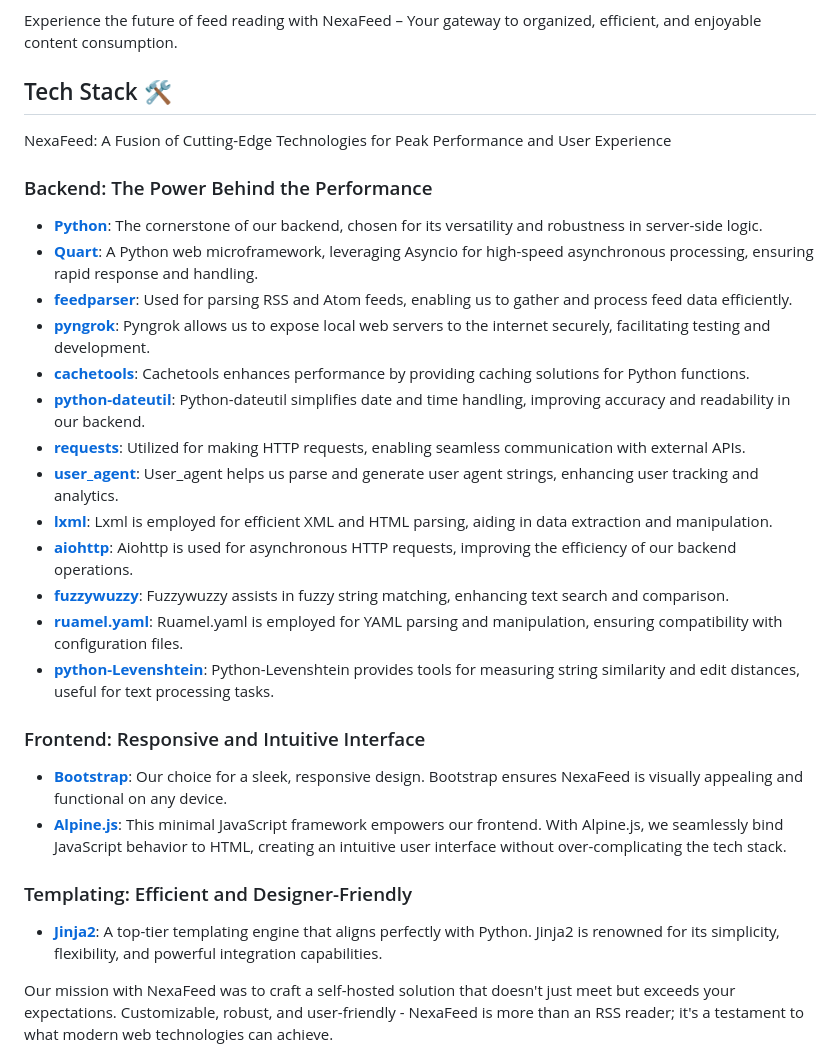
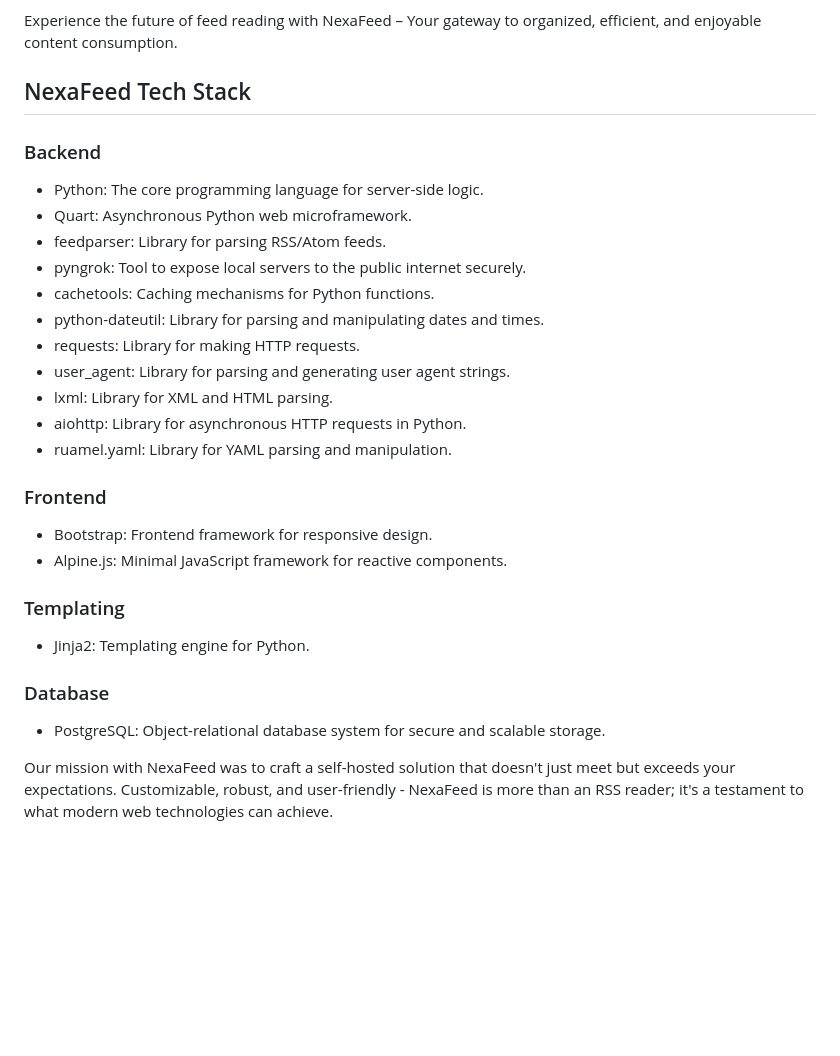
Before and after one commit to kazuke353/NexaFeed, a Markdown page: README.md, the part around the change. Drawn GitHub-style; blank space fills up the shorter version.

```diff
--- a/README.md
+++ b/README.md
@@ -55,31 +55,30 @@ NexaFeed is a web-based RSS feed aggregator that allows you to stay updated with
 
 Experience the future of feed reading with NexaFeed – Your gateway to organized, efficient, and enjoyable content consumption.
 
-## Tech Stack 🛠
+## NexaFeed Tech Stack
 
-NexaFeed: A Fusion of Cutting-Edge Technologies for Peak Performance and User Experience
+### Backend
+- Python: The core programming language for server-side logic.
+- Quart: Asynchronous Python web microframework.
+- feedparser: Library for parsing RSS/Atom feeds.
+- pyngrok: Tool to expose local servers to the public internet securely.
+- cachetools: Caching mechanisms for Python functions.
+- python-dateutil: Library for parsing and manipulating dates and times.
+- requests: Library for making HTTP requests.
+- user_agent: Library for parsing and generating user agent strings.
+- lxml: Library for XML and HTML parsing.
+- aiohttp: Library for asynchronous HTTP requests in Python.
+- ruamel.yaml: Library for YAML parsing and manipulation.
 
-### Backend: The Power Behind the Performance
-- **[Python](https://www.python.org/)**: The cornerstone of our backend, chosen for its versatility and robustness in server-side logic.
-- **[Quart](https://pgjones.gitlab.io/quart/)**: A Python web microframework, leveraging Asyncio for high-speed asynchronous processing, ensuring rapid response and handling.
-- **[feedparser](https://pypi.org/project/feedparser/)**: Used for parsing RSS and Atom feeds, enabling us to gather and process feed data efficiently.
-- **[pyngrok](https://pyngrok.readthedocs.io/)**: Pyngrok allows us to expose local web servers to the internet securely, facilitating testing and development.
-- **[cachetools](https://pypi.org/project/cachetools/)**: Cachetools enhances performance by providing caching solutions for Python functions.
-- **[python-dateutil](https://dateutil.readthedocs.io/)**: Python-dateutil simplifies date and time handling, improving accuracy and readability in our backend.
-- **[requests](https://docs.python-requests.org/)**: Utilized for making HTTP requests, enabling seamless communication with external APIs.
-- **[user_agent](https://pypi.org/project/user-agent/)**: User_agent helps us parse and generate user agent strings, enhancing user tracking and analytics.
-- **[lxml](https://lxml.de/)**: Lxml is employed for efficient XML and HTML parsing, aiding in data extraction and manipulation.
-- **[aiohttp](https://docs.aiohttp.org/)**: Aiohttp is used for asynchronous HTTP requests, improving the efficiency of our backend operations.
-- **[fuzzywuzzy](https://pypi.org/project/fuzzywuzzy/)**: Fuzzywuzzy assists in fuzzy string matching, enhancing text search and comparison.
-- **[ruamel.yaml](https://yaml.readthedocs.io/)**: Ruamel.yaml is employed for YAML parsing and manipulation, ensuring compatibility with configuration files.
-- **[python-Levenshtein](https://pypi.org/project/python-Levenshtein/)**: Python-Levenshtein provides tools for measuring string similarity and edit distances, useful for text processing tasks.
+### Frontend
+- Bootstrap: Frontend framework for responsive design.
+- Alpine.js: Minimal JavaScript framework for reactive components.
 
-### Frontend: Responsive and Intuitive Interface
-- **[Bootstrap](https://getbootstrap.com/)**: Our choice for a sleek, responsive design. Bootstrap ensures NexaFeed is visually appealing and functional on any device.
-- **[Alpine.js](https://alpinejs.dev/)**: This minimal JavaScript framework empowers our frontend. With Alpine.js, we seamlessly bind JavaScript behavior to HTML, creating an intuitive user interface without over-complicating the tech stack.
+### Templating
+- Jinja2: Templating engine for Python.
 
-### Templating: Efficient and Designer-Friendly
-- **[Jinja2](https://jinja.palletsprojects.com/)**: A top-tier templating engine that aligns perfectly with Python. Jinja2 is renowned for its simplicity, flexibility, and powerful integration capabilities.
+### Database
+- PostgreSQL: Object-relational database system for secure and scalable storage.
 
 Our mission with NexaFeed was to craft a self-hosted solution that doesn't just meet but exceeds your expectations. Customizable, robust, and user-friendly - NexaFeed is more than an RSS reader; it's a testament to what modern web technologies can achieve.
 
```
